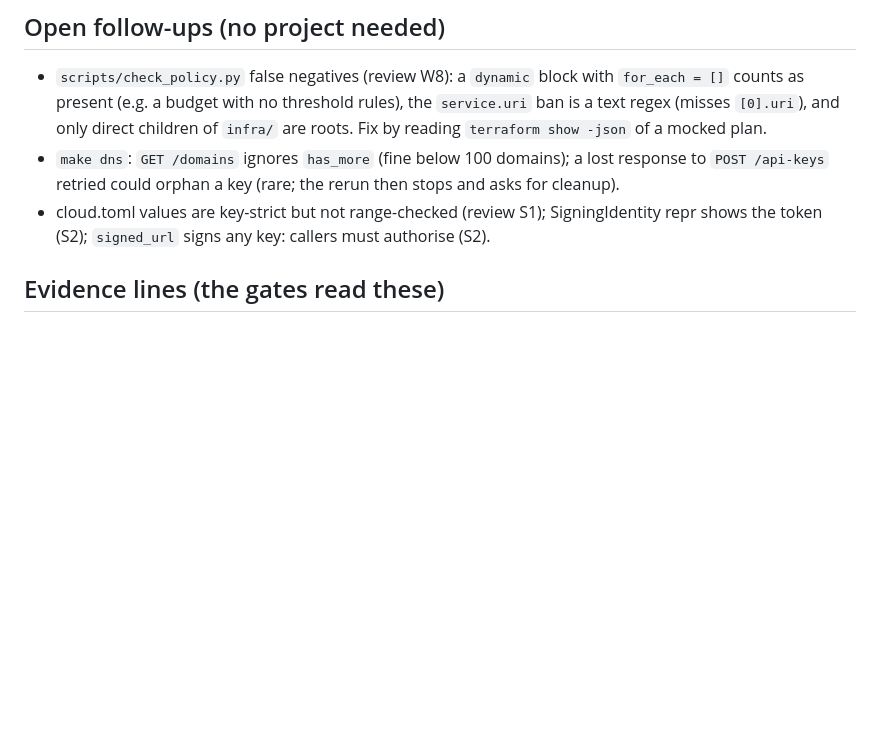
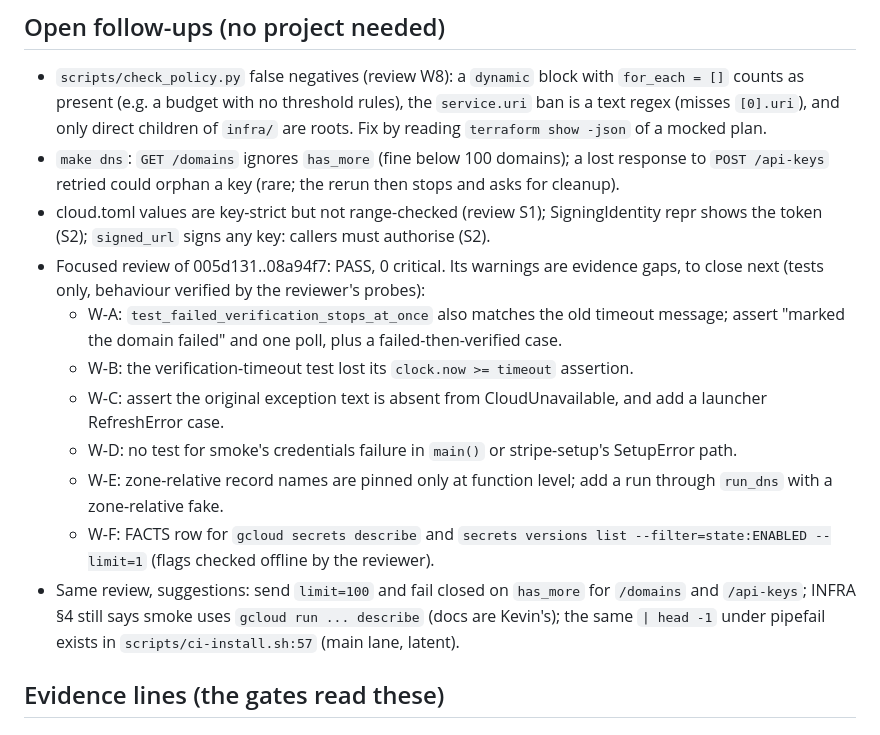
Before and after one commit to kevinleonj/reel-studio, a Markdown page: docs/handoff/cloud.md, the part around the change. Rendered like a GitHub page; blank space fills up the shorter version.

Commit message:
docs: record the focused review's follow-ups in the cloud handoff
PASS on 08a94f7; the open items are test-evidence gaps and one FACTS row, listed so the next
session closes them without re-reviewing the code.

Co-Authored-By: Claude Opus 5.5 <noreply@anthropic.com>
Claude-Session: https://claude.ai/code/session_0116in6J3RFHMm7GnUAcZbrm

```diff
--- a/docs/handoff/cloud.md
+++ b/docs/handoff/cloud.md
@@ -82,6 +82,21 @@ Written by the cloud lane only. Newest entry on top.
   `POST /api-keys` retried could orphan a key (rare; the rerun then stops and asks for cleanup).
 - cloud.toml values are key-strict but not range-checked (review S1); SigningIdentity repr shows the
   token (S2); `signed_url` signs any key: callers must authorise (S2).
+- Focused review of 005d131..08a94f7: PASS, 0 critical. Its warnings are evidence gaps, to close
+  next (tests only, behaviour verified by the reviewer's probes):
+  - W-A: `test_failed_verification_stops_at_once` also matches the old timeout message; assert
+    "marked the domain failed" and one poll, plus a failed-then-verified case.
+  - W-B: the verification-timeout test lost its `clock.now >= timeout` assertion.
+  - W-C: assert the original exception text is absent from CloudUnavailable, and add a launcher
+    RefreshError case.
+  - W-D: no test for smoke's credentials failure in `main()` or stripe-setup's SetupError path.
+  - W-E: zone-relative record names are pinned only at function level; add a run through
+    `run_dns` with a zone-relative fake.
+  - W-F: FACTS row for `gcloud secrets describe` and
+    `secrets versions list --filter=state:ENABLED --limit=1` (flags checked offline by the reviewer).
+- Same review, suggestions: send `limit=100` and fail closed on `has_more` for `/domains` and
+  `/api-keys`; INFRA §4 still says smoke uses `gcloud run ... describe` (docs are Kevin's); the same
+  `| head -1` under pipefail exists in `scripts/ci-install.sh:57` (main lane, latent).
 
 ## Evidence lines (the gates read these)
 
```
